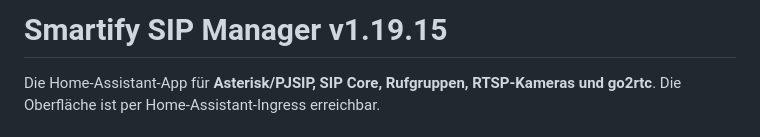
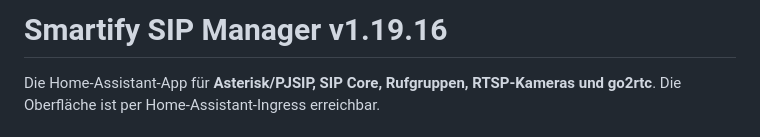
Before and after one commit to smartify-your-home/smartify-sip-manager, a Markdown page: smartify_sip_manager/DOCS.md, the part around the change. Drawn GitHub-style.

Commit message:
Prepare v1.19.16 SIP Core Auto Answer release

```diff
--- a/smartify_sip_manager/DOCS.md
+++ b/smartify_sip_manager/DOCS.md
@@ -1,4 +1,4 @@
-# Smartify SIP Manager v1.19.15
+# Smartify SIP Manager v1.19.16
 
 Die Home-Assistant-App für **Asterisk/PJSIP, SIP Core, Rufgruppen, RTSP-Kameras und go2rtc**. Die Oberfläche ist per Home-Assistant-Ingress erreichbar.
 
```
